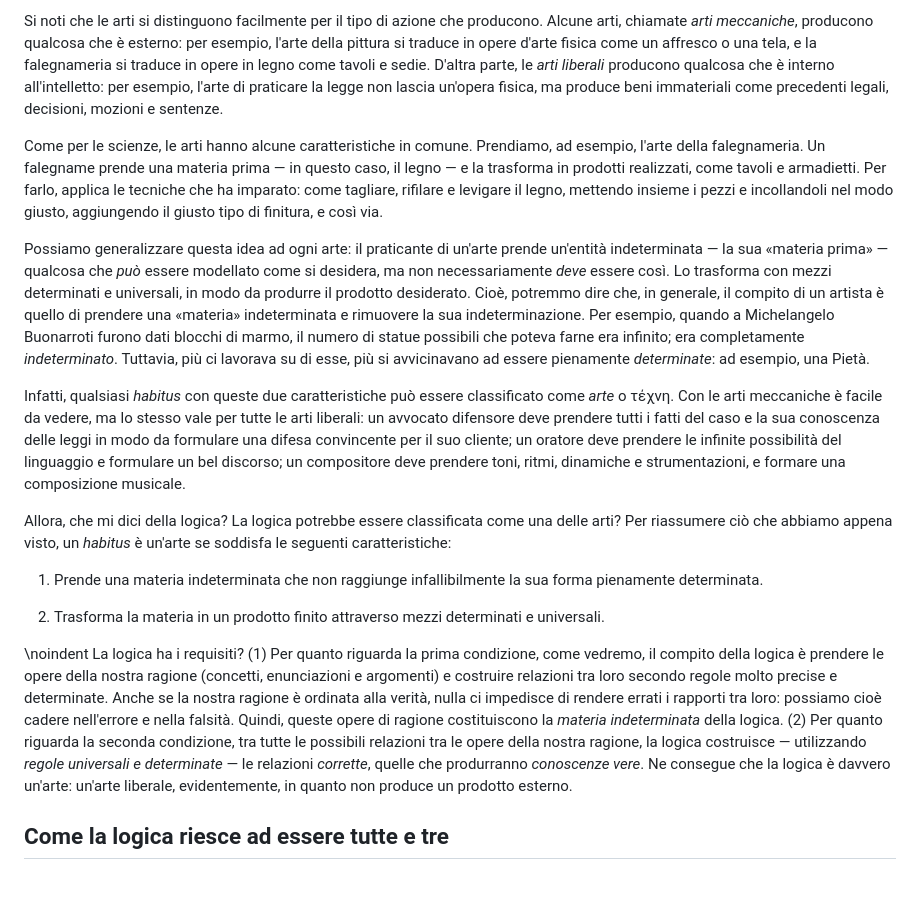
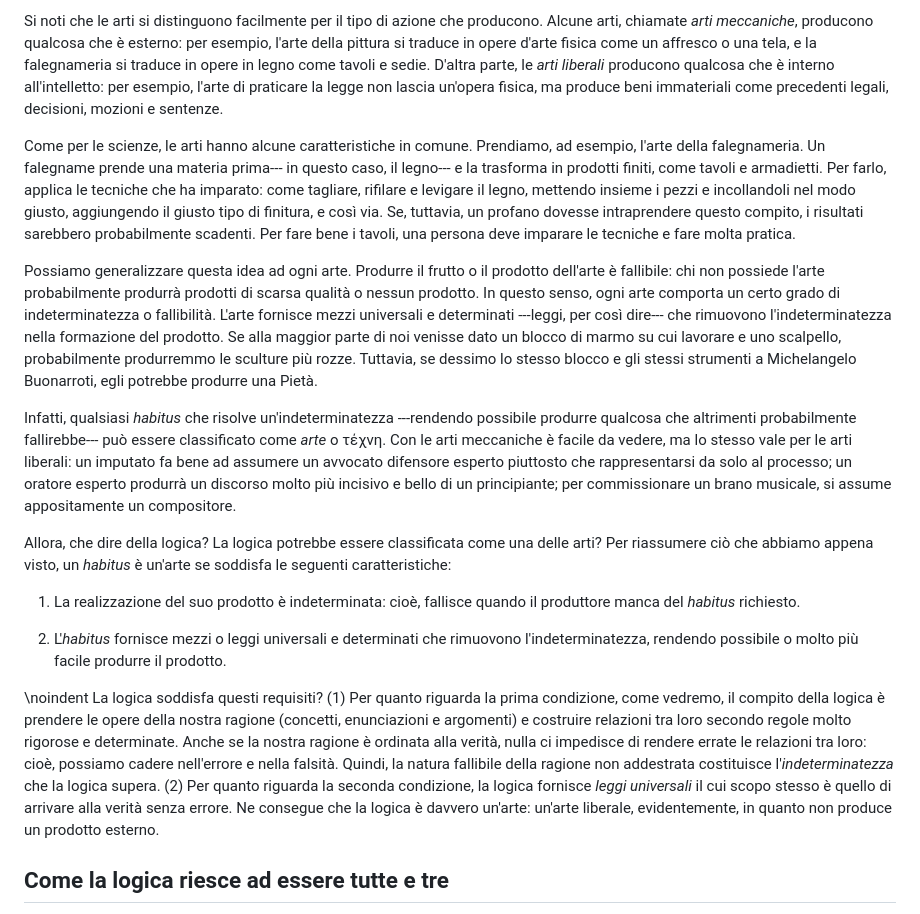
Before and after one commit to AthanasiusOfAlex/logic-intro-textbook, a Markdown page: md/01-sciences-and-arts-it.md, the part around the change. Rendered like a GitHub page; blank space fills up the shorter version.

Commit message:
Fix proofreading errors and update Italian translation
Corrected several errors in the English arts section:
- Removed duplicate word "remove" in "remove formation"
- Fixed verb tense "can" to "could" for Michelangelo example
- Fixed typo "logice" to "logic"
- Fixed article "a external" to "an external"
- Removed outdated TODO comment

Updated Italian translation to match the corrected English text.

Co-Authored-By: Claude Sonnet 4.5 <noreply@anthropic.com>

```diff
--- a/md/01-sciences-and-arts-it.md
+++ b/md/01-sciences-and-arts-it.md
@@ -135,19 +135,19 @@ Anche in questo caso, alcuni esempi sono utili: si supponga di ricevere un pezzo
 
 Si noti che le arti si distinguono facilmente per il tipo di azione che producono. Alcune arti, chiamate *arti meccaniche*, producono qualcosa che è esterno: per esempio, l'arte della pittura si traduce in opere d'arte fisica come un affresco o una tela, e la falegnameria si traduce in opere in legno come tavoli e sedie. D'altra parte, le *arti liberali* producono qualcosa che è interno all'intelletto: per esempio, l'arte di praticare la legge non lascia un'opera fisica, ma produce beni immateriali come precedenti legali, decisioni, mozioni e sentenze.
 
-Come per le scienze, le arti hanno alcune caratteristiche in comune. Prendiamo, ad esempio, l'arte della falegnameria. Un falegname prende una materia prima — in questo caso, il legno — e la trasforma in prodotti realizzati, come tavoli e armadietti. Per farlo, applica le tecniche che ha imparato: come tagliare, rifilare e levigare il legno, mettendo insieme i pezzi e incollandoli nel modo giusto, aggiungendo il giusto tipo di finitura, e così via.
+Come per le scienze, le arti hanno alcune caratteristiche in comune. Prendiamo, ad esempio, l'arte della falegnameria. Un falegname prende una materia prima--- in questo caso, il legno--- e la trasforma in prodotti finiti, come tavoli e armadietti. Per farlo, applica le tecniche che ha imparato: come tagliare, rifilare e levigare il legno, mettendo insieme i pezzi e incollandoli nel modo giusto, aggiungendo il giusto tipo di finitura, e così via. Se, tuttavia, un profano dovesse intraprendere questo compito, i risultati sarebbero probabilmente scadenti. Per fare bene i tavoli, una persona deve imparare le tecniche e fare molta pratica.
 
-Possiamo generalizzare questa idea ad ogni arte: il praticante di un'arte prende un'entità indeterminata — la sua «materia prima» — qualcosa che *può* essere modellato come si desidera, ma non necessariamente *deve* essere così. Lo trasforma con mezzi determinati e universali, in modo da produrre il prodotto desiderato. Cioè, potremmo dire che, in generale, il compito di un artista è quello di prendere una «materia» indeterminata e rimuovere la sua indeterminazione. Per esempio, quando a Michelangelo Buonarroti furono dati blocchi di marmo, il numero di statue possibili che poteva farne era infinito; era completamente *indeterminato*. Tuttavia, più ci lavorava su di esse, più si avvicinavano ad essere pienamente *determinate*: ad esempio, una Pietà.
+Possiamo generalizzare questa idea ad ogni arte. Produrre il frutto o il prodotto dell'arte è fallibile: chi non possiede l'arte probabilmente produrrà prodotti di scarsa qualità o nessun prodotto. In questo senso, ogni arte comporta un certo grado di indeterminatezza o fallibilità. L'arte fornisce mezzi universali e determinati ---leggi, per così dire--- che rimuovono l'indeterminatezza nella formazione del prodotto. Se alla maggior parte di noi venisse dato un blocco di marmo su cui lavorare e uno scalpello, probabilmente produrremmo le sculture più rozze. Tuttavia, se dessimo lo stesso blocco e gli stessi strumenti a Michelangelo Buonarroti, egli potrebbe produrre una Pietà.
 
-Infatti, qualsiasi *habitus* con queste due caratteristiche può essere classificato come *arte* o τέχνη. Con le arti meccaniche è facile da vedere, ma lo stesso vale per tutte le arti liberali: un avvocato difensore deve prendere tutti i fatti del caso e la sua conoscenza delle leggi in modo da formulare una difesa convincente per il suo cliente; un oratore deve prendere le infinite possibilità del linguaggio e formulare un bel discorso; un compositore deve prendere toni, ritmi, dinamiche e strumentazioni, e formare una composizione musicale.
+Infatti, qualsiasi *habitus* che risolve un'indeterminatezza ---rendendo possibile produrre qualcosa che altrimenti probabilmente fallirebbe--- può essere classificato come *arte* o τέχνη. Con le arti meccaniche è facile da vedere, ma lo stesso vale per le arti liberali: un imputato fa bene ad assumere un avvocato difensore esperto piuttosto che rappresentarsi da solo al processo; un oratore esperto produrrà un discorso molto più incisivo e bello di un principiante; per commissionare un brano musicale, si assume appositamente un compositore.
 
-Allora, che mi dici della logica? La logica potrebbe essere classificata come una delle arti? Per riassumere ciò che abbiamo appena visto, un *habitus* è un'arte se soddisfa le seguenti caratteristiche:
+Allora, che dire della logica? La logica potrebbe essere classificata come una delle arti? Per riassumere ciò che abbiamo appena visto, un *habitus* è un'arte se soddisfa le seguenti caratteristiche:
 
-  1. Prende una materia indeterminata che non raggiunge infallibilmente la sua forma pienamente determinata.
+  1. La realizzazione del suo prodotto è indeterminata: cioè, fallisce quando il produttore manca del *habitus* richiesto.
 
-  2. Trasforma la materia in un prodotto finito attraverso mezzi determinati e universali.
+  2. L'*habitus* fornisce mezzi o leggi universali e determinati che rimuovono l'indeterminatezza, rendendo possibile o molto più facile produrre il prodotto.
 
-\noindent La logica ha i requisiti? (1) Per quanto riguarda la prima condizione, come vedremo, il compito della logica è prendere le opere della nostra ragione (concetti, enunciazioni e argomenti) e costruire relazioni tra loro secondo regole molto precise e determinate. Anche se la nostra ragione è ordinata alla verità, nulla ci impedisce di rendere errati i rapporti tra loro: possiamo cioè cadere nell'errore e nella falsità. Quindi, queste opere di ragione costituiscono la *materia indeterminata* della logica. (2) Per quanto riguarda la seconda condizione, tra tutte le possibili relazioni tra le opere della nostra ragione, la logica costruisce — utilizzando *regole universali e determinate* — le relazioni *corrette*, quelle che produrranno *conoscenze vere*. Ne consegue che la logica è davvero un'arte: un'arte liberale, evidentemente, in quanto non produce un prodotto esterno.
+\noindent La logica soddisfa questi requisiti? (1) Per quanto riguarda la prima condizione, come vedremo, il compito della logica è prendere le opere della nostra ragione (concetti, enunciazioni e argomenti) e costruire relazioni tra loro secondo regole molto rigorose e determinate. Anche se la nostra ragione è ordinata alla verità, nulla ci impedisce di rendere errate le relazioni tra loro: cioè, possiamo cadere nell'errore e nella falsità. Quindi, la natura fallibile della ragione non addestrata costituisce l'*indeterminatezza* che la logica supera. (2) Per quanto riguarda la seconda condizione, la logica fornisce *leggi universali* il cui scopo stesso è quello di arrivare alla verità senza errore. Ne consegue che la logica è davvero un'arte: un'arte liberale, evidentemente, in quanto non produce un prodotto esterno.
 
 ## Come la logica riesce ad essere tutte e tre
 
```
Also changed, not shown: md/01-sciences-and-arts-en.md (+2 -4 lines).
